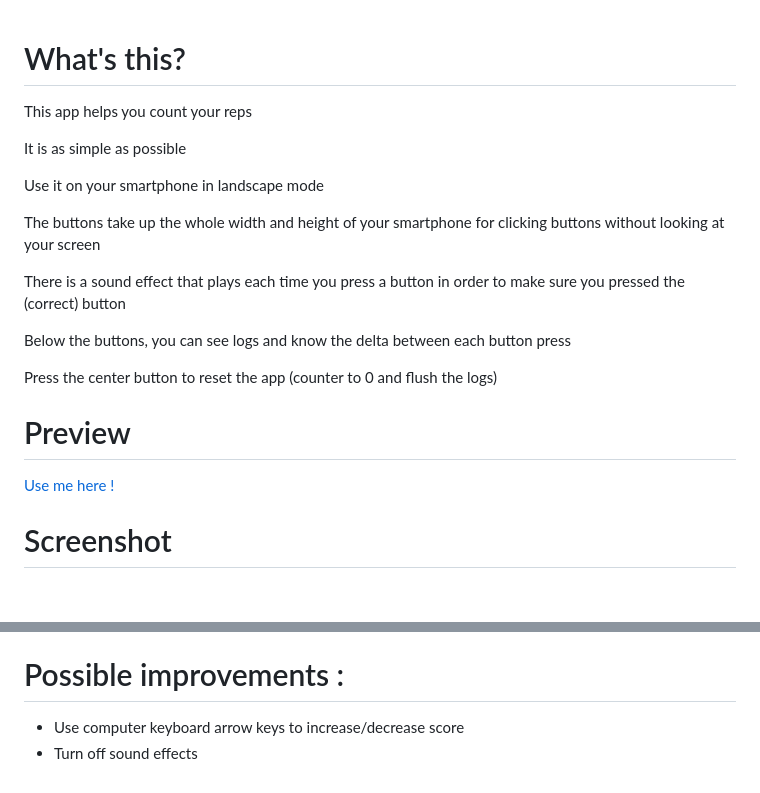
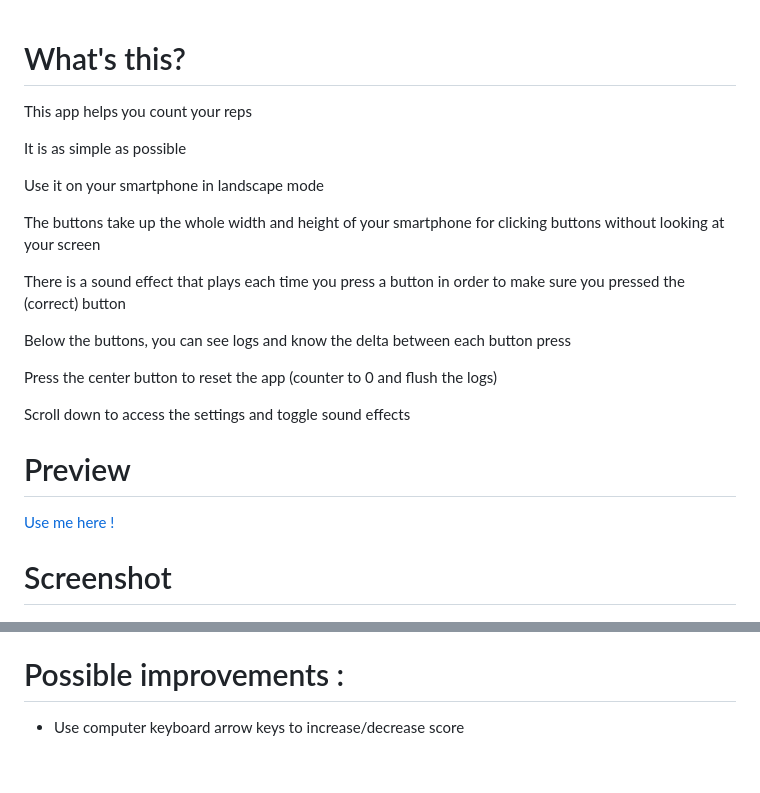
Before and after one commit to DisColow/reps-counter, a Markdown page: readme.md, 2 parts joined by grey strips. Drawn GitHub-style; blank space fills up the shorter version.

Commit message:
added control to toggle sound effects + added favicon

```diff
--- a/readme.md
+++ b/readme.md
@@ -1,4 +1,5 @@
 # What's this?
+
 This app helps you count your reps
 
 It is as simple as possible
@@ -13,15 +14,19 @@ Below the buttons, you can see logs and know the delta between each button press
 
 Press the center button to reset the app (counter to 0 and flush the logs)
 
+Scroll down to access the settings and toggle sound effects
+
 # Preview
+
 [Use me here !](https://discolow.github.io/reps-counter/)
 
 # Screenshot
+
 ![Screenshot](docs/screenshot.png)
 The buttons area take up the whole screen
 
 If you scroll, you can see the press timestamps and delta
 
 # Possible improvements :
-* Use computer keyboard arrow keys to increase/decrease score
-* Turn off sound effects
+
+- Use computer keyboard arrow keys to increase/decrease score
```
Also changed, not shown: favicon.png (added), 3 other files.
